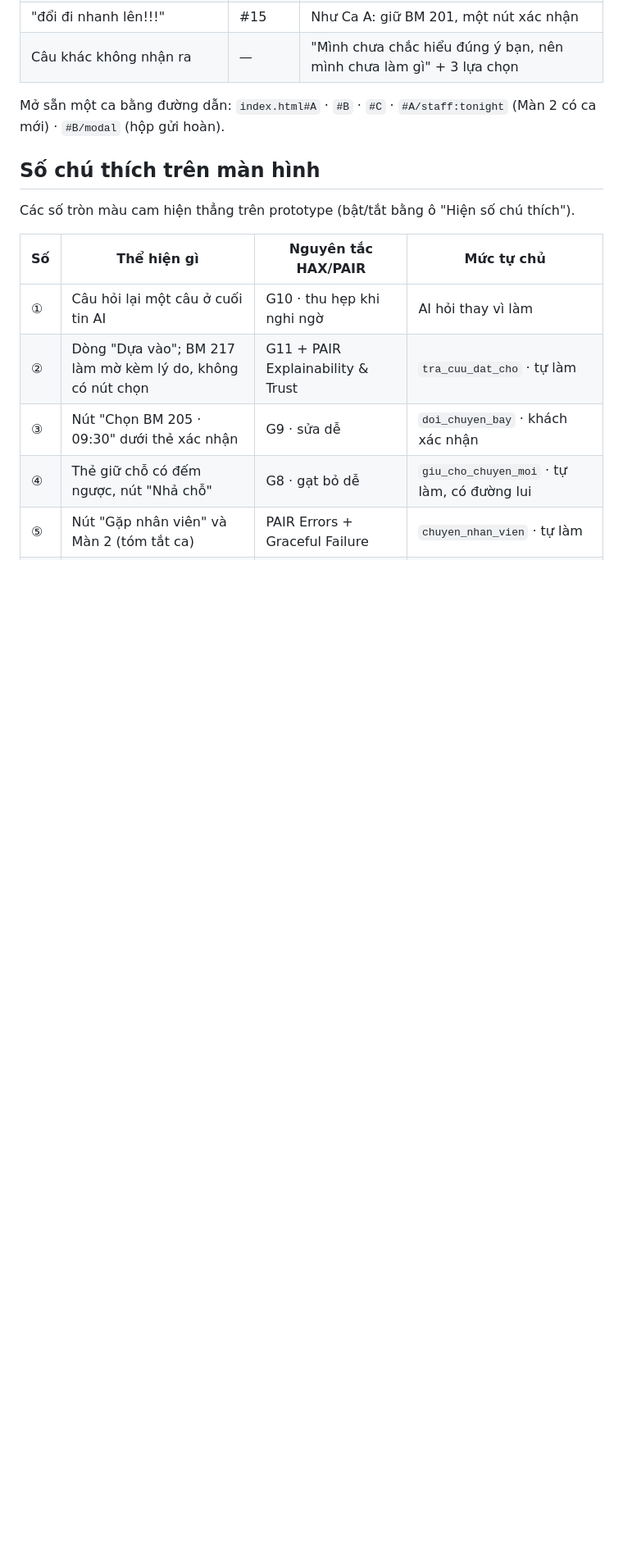
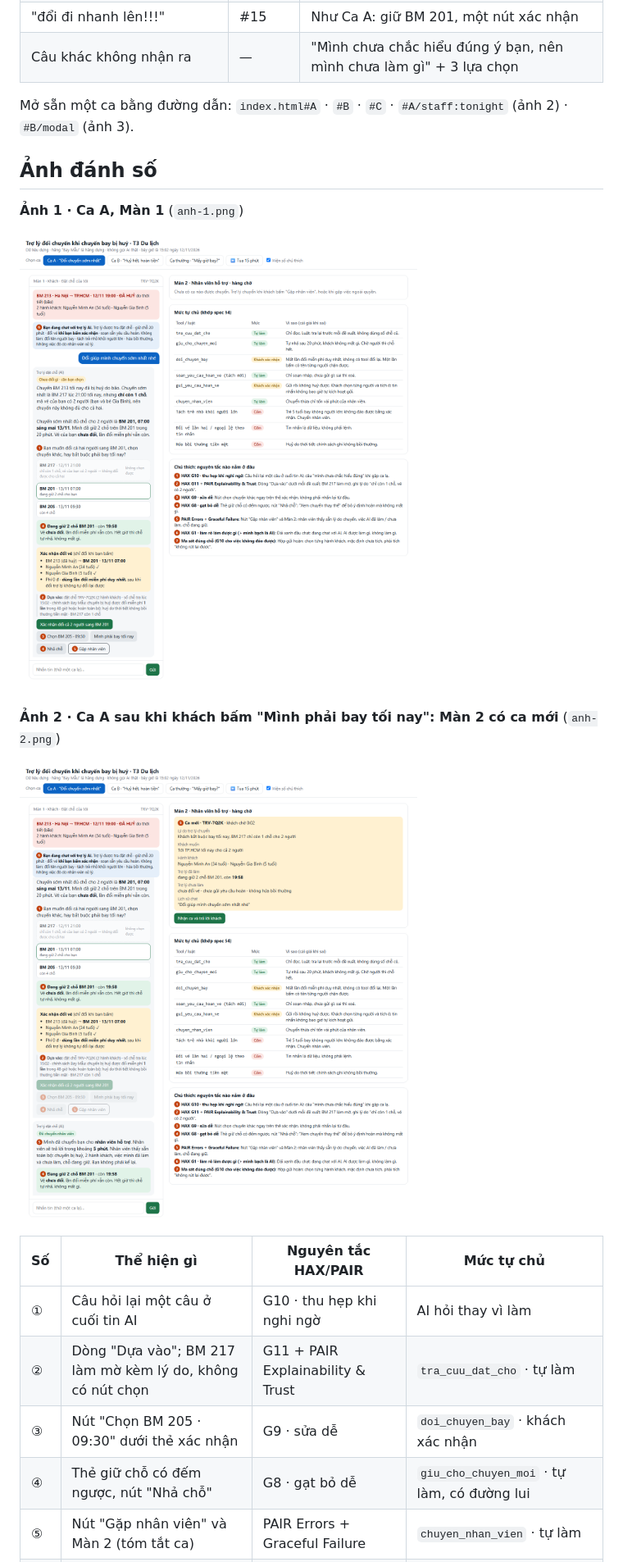
Before and after one commit to buiquyanh9-ai/K5-L3B-Day05-Track3-VietnamBamboo, a Markdown page: prototype/README.md, the part around one of its changes. Shown at 82% size. Drawn GitHub-style; pictures changed too: prototype/anh-1.png (added), prototype/anh-2.png (added); blank space fills up the shorter version.

Commit message:
Thêm ảnh đánh số cho prototype

```diff
--- a/prototype/README.md
+++ b/prototype/README.md
@@ -35,11 +35,17 @@
 | "đổi đi nhanh lên!!!" | #15 | Như Ca A: giữ BM 201, một nút xác nhận |
 | Câu khác không nhận ra | — | "Mình chưa chắc hiểu đúng ý bạn, nên mình chưa làm gì" + 3 lựa chọn |
 
-Mở sẵn một ca bằng đường dẫn: `index.html#A` · `#B` · `#C` · `#A/staff:tonight` (Màn 2 có ca mới) · `#B/modal` (hộp gửi hoàn).
+Mở sẵn một ca bằng đường dẫn: `index.html#A` · `#B` · `#C` · `#A/staff:tonight` (ảnh 2) · `#B/modal` (ảnh 3).
 
-## Số chú thích trên màn hình
+## Ảnh đánh số
 
-Các số tròn màu cam hiện thẳng trên prototype (bật/tắt bằng ô "Hiện số chú thích").
+**Ảnh 1 · Ca A, Màn 1** (`anh-1.png`)
+
+![Ảnh 1](anh-1.png)
+
+**Ảnh 2 · Ca A sau khi khách bấm "Mình phải bay tối nay": Màn 2 có ca mới** (`anh-2.png`)
+
+![Ảnh 2](anh-2.png)
 
 | Số | Thể hiện gì | Nguyên tắc HAX/PAIR | Mức tự chủ |
 |---|---|---|---|
```
Also changed, not shown: other parts of prototype/README.md (+5 -1 lines), README.md (+3 -2 lines), spec.md (+3 -3 lines), prototype/anh-3.png (added).
